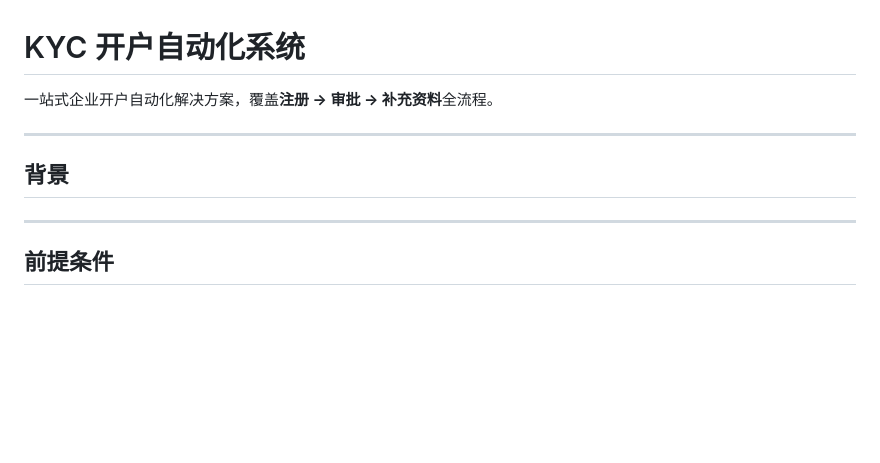
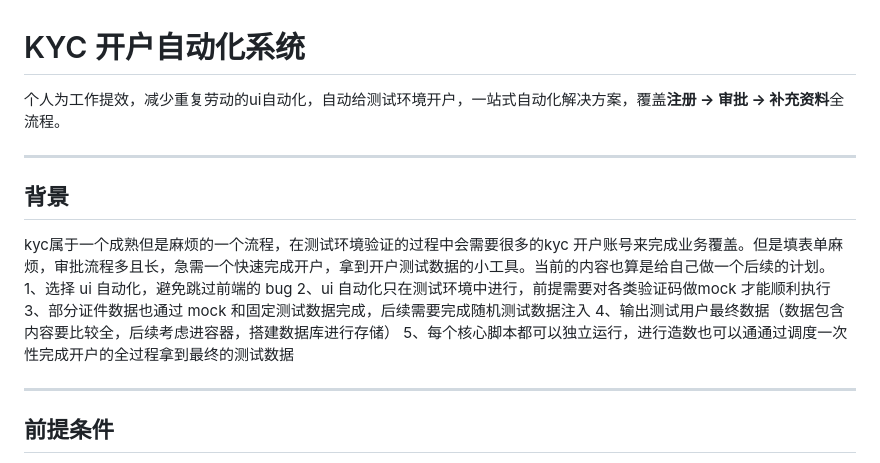
Before and after one commit to tairo910/testauto-kyc, a Markdown page: README.md, the part around the change. GitHub-like rendering; blank space fills up the shorter version.

```diff
--- a/README.md
+++ b/README.md
@@ -1,10 +1,17 @@
 # KYC 开户自动化系统
 
-一站式企业开户自动化解决方案，覆盖**注册 → 审批 → 补充资料**全流程。
+个人为工作提效，减少重复劳动的ui自动化，自动给测试环境开户，一站式自动化解决方案，覆盖**注册 → 审批 → 补充资料**全流程。
 
 ---
 
 ## 背景
+
+kyc属于一个成熟但是麻烦的一个流程，在测试环境验证的过程中会需要很多的kyc 开户账号来完成业务覆盖。但是填表单麻烦，审批流程多且长，急需一个快速完成开户，拿到开户测试数据的小工具。当前的内容也算是给自己做一个后续的计划。
+1、选择 ui 自动化，避免跳过前端的 bug
+2、ui 自动化只在测试环境中进行，前提需要对各类验证码做mock 才能顺利执行
+3、部分证件数据也通过 mock 和固定测试数据完成，后续需要完成随机测试数据注入
+4、输出测试用户最终数据（数据包含内容要比较全，后续考虑进容器，搭建数据库进行存储）
+5、每个核心脚本都可以独立运行，进行造数也可以通通过调度一次性完成开户的全过程拿到最终的测试数据
 
 <!-- TODO: 在此处填写项目背景 -->
 
```
